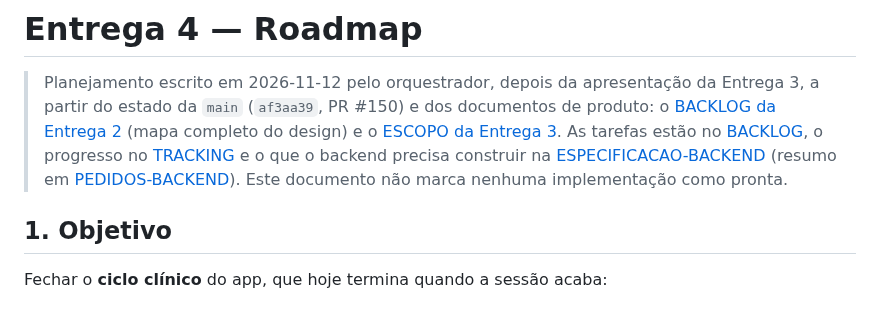
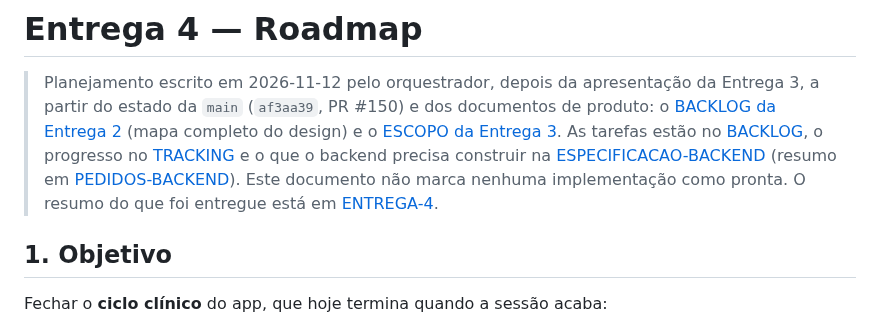
Before and after one commit to Natan-Lucena/LabirintoDoSaberReactNative, a Markdown page: docs/entrega-4/ROADMAP.md, the part around the change. Rendered like a GitHub page.

```diff
--- a/docs/entrega-4/ROADMAP.md
+++ b/docs/entrega-4/ROADMAP.md
@@ -7,7 +7,7 @@
 > [BACKLOG](BACKLOG.md), o progresso no [TRACKING](TRACKING.md) e o que o backend precisa
 > construir na [ESPECIFICACAO-BACKEND](ESPECIFICACAO-BACKEND.md) (resumo em
 > [PEDIDOS-BACKEND](PEDIDOS-BACKEND.md)). Este documento não marca nenhuma implementação como
-> pronta.
+> pronta. O resumo do que foi entregue está em [ENTREGA-4](ENTREGA-4.md).
 
 ## 1. Objetivo
 
```
Also changed, not shown: AGENTS.md (+2 -1 lines), docs/entrega-4/ENTREGA-4.md (added, +167 -0 lines).
